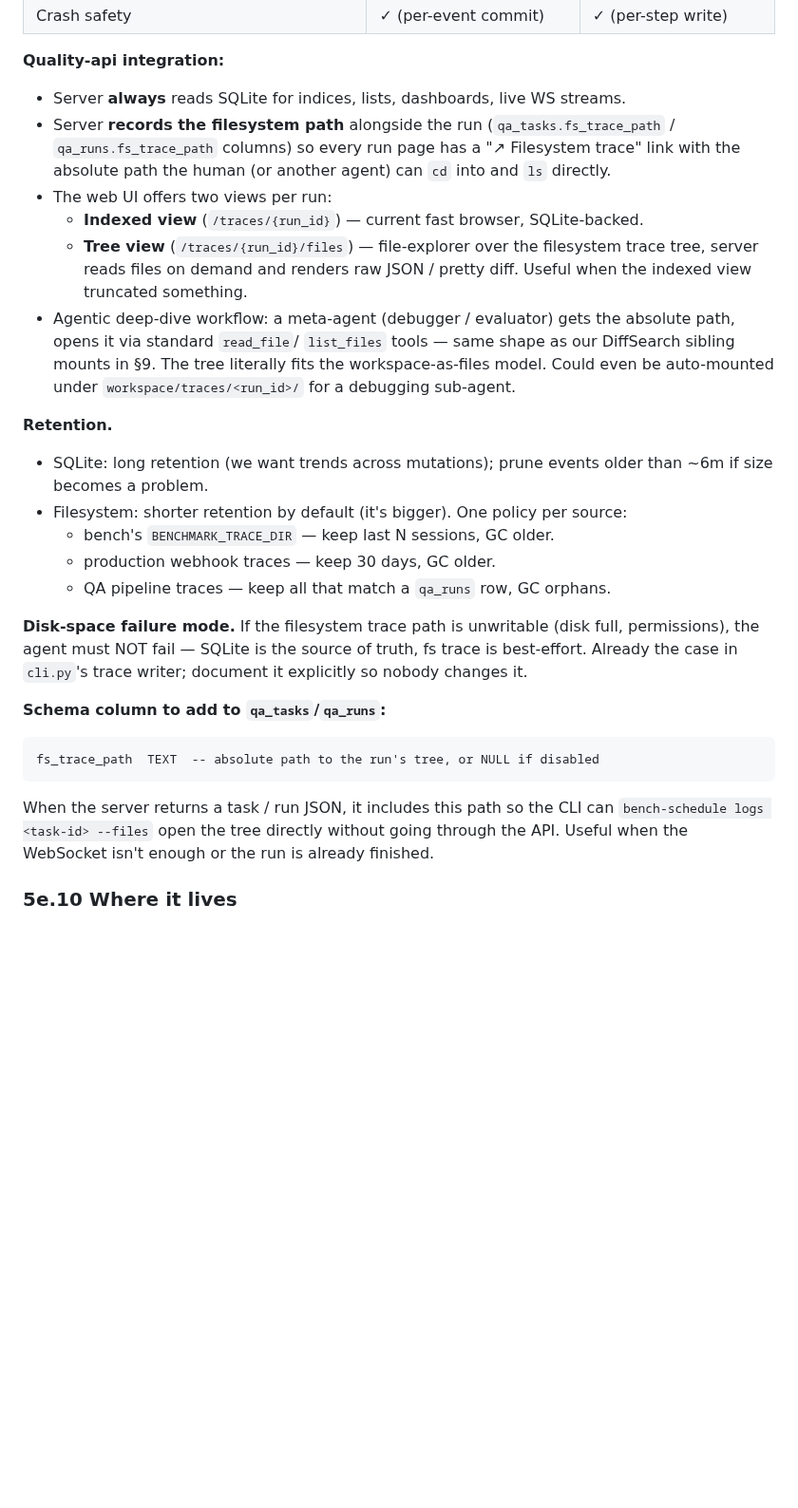
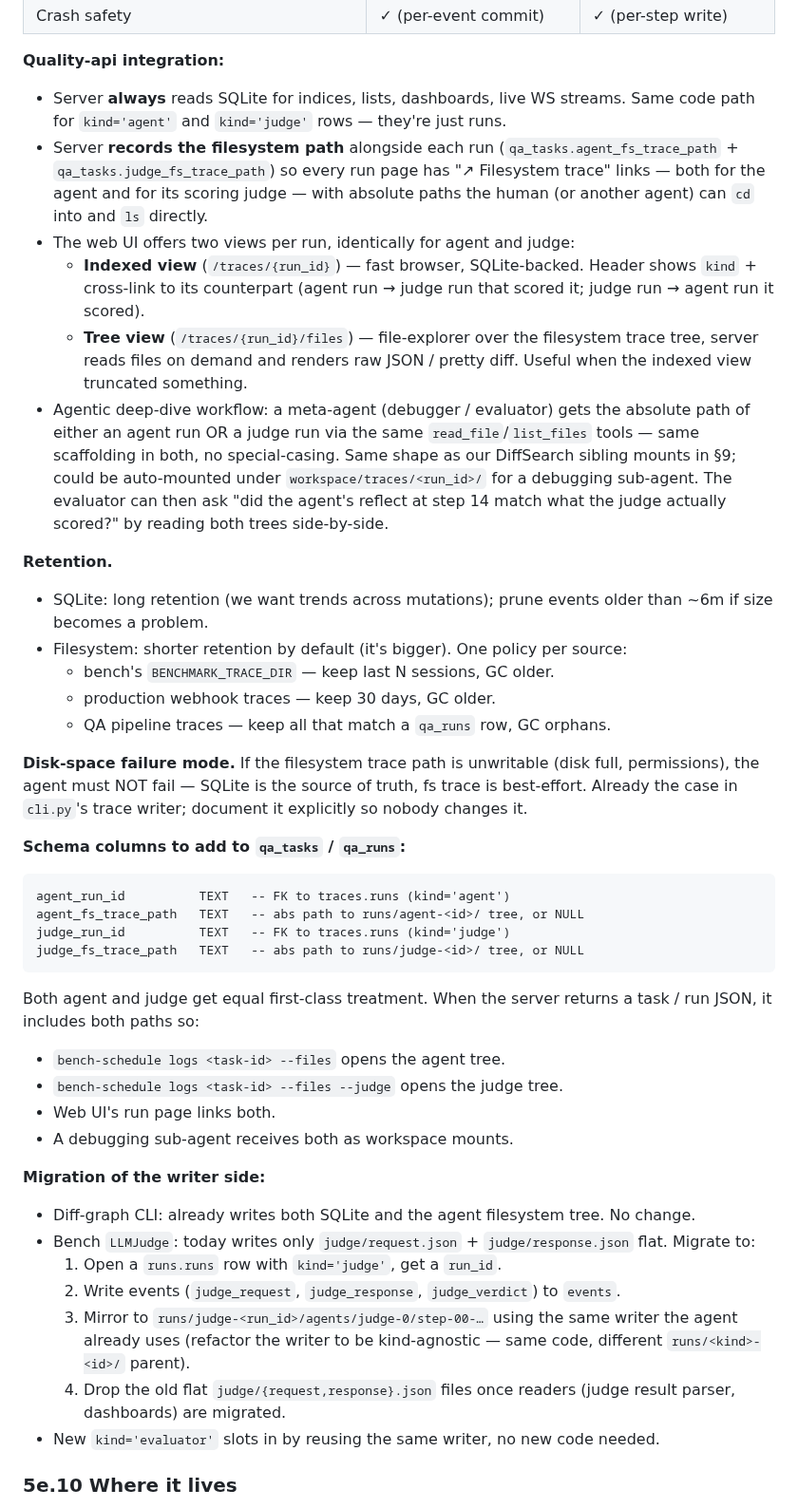
Before and after one commit to andreyzebin/diff-graph, a Markdown page: TODO.md, the part around one of its changes. Shown at 95% size. Rendered like a GitHub page; blank space fills up the shorter version.

````diff
--- a/TODO.md
+++ b/TODO.md
@@ -1317,25 +1372,32 @@ The two are **complementary**, not redundant:
 **Quality-api integration:**
 
 - Server **always** reads SQLite for indices, lists, dashboards,
-  live WS streams.
-- Server **records the filesystem path** alongside the run
-  (`qa_tasks.fs_trace_path` / `qa_runs.fs_trace_path` columns) so
-  every run page has a "↗ Filesystem trace" link with the
-  absolute path the human (or another agent) can `cd` into and
-  `ls` directly.
-- The web UI offers two views per run:
-  - **Indexed view** (`/traces/{run_id}`) — current fast browser,
-    SQLite-backed.
+  live WS streams. Same code path for `kind='agent'` and
+  `kind='judge'` rows — they're just runs.
+- Server **records the filesystem path** alongside each run
+  (`qa_tasks.agent_fs_trace_path` + `qa_tasks.judge_fs_trace_path`)
+  so every run page has "↗ Filesystem trace" links — both for
+  the agent and for its scoring judge — with absolute paths the
+  human (or another agent) can `cd` into and `ls` directly.
+- The web UI offers two views per run, identically for agent and
+  judge:
+  - **Indexed view** (`/traces/{run_id}`) — fast browser,
+    SQLite-backed. Header shows `kind` + cross-link to its
+    counterpart (agent run → judge run that scored it; judge run
+    → agent run it scored).
   - **Tree view** (`/traces/{run_id}/files`) — file-explorer over
     the filesystem trace tree, server reads files on demand and
     renders raw JSON / pretty diff. Useful when the indexed view
     truncated something.
 - Agentic deep-dive workflow: a meta-agent (debugger / evaluator)
-  gets the absolute path, opens it via standard `read_file`/
-  `list_files` tools — same shape as our DiffSearch sibling
-  mounts in §9. The tree literally fits the workspace-as-files
-  model. Could even be auto-mounted under
-  `workspace/traces/<run_id>/` for a debugging sub-agent.
+  gets the absolute path of either an agent run OR a judge run
+  via the same `read_file`/`list_files` tools — same scaffolding
+  in both, no special-casing. Same shape as our DiffSearch
+  sibling mounts in §9; could be auto-mounted under
+  `workspace/traces/<run_id>/` for a debugging sub-agent. The
+  evaluator can then ask "did the agent's reflect at step 14
+  match what the judge actually scored?" by reading both trees
+  side-by-side.
 
 **Retention.**
 - SQLite: long retention (we want trends across mutations);
@@ -1354,15 +1416,40 @@ SQLite is the source of truth, fs trace is best-effort. Already
 the case in `cli.py`'s trace writer; document it explicitly so
 nobody changes it.
 
-**Schema column to add to `qa_tasks`/`qa_runs`:**
-```
-fs_trace_path  TEXT  -- absolute path to the run's tree, or NULL if disabled
-```
-
-When the server returns a task / run JSON, it includes this path
-so the CLI can `bench-schedule logs <task-id> --files` open the
-tree directly without going through the API. Useful when the
-WebSocket isn't enough or the run is already finished.
+**Schema columns to add to `qa_tasks` / `qa_runs`:**
+```
+agent_run_id          TEXT   -- FK to traces.runs (kind='agent')
+agent_fs_trace_path   TEXT   -- abs path to runs/agent-<id>/ tree, or NULL
+judge_run_id          TEXT   -- FK to traces.runs (kind='judge')
+judge_fs_trace_path   TEXT   -- abs path to runs/judge-<id>/ tree, or NULL
+```
+
+Both agent and judge get equal first-class treatment. When the
+server returns a task / run JSON, it includes both paths so:
+- `bench-schedule logs <task-id> --files` opens the agent tree.
+- `bench-schedule logs <task-id> --files --judge` opens the judge
+  tree.
+- Web UI's run page links both.
+- A debugging sub-agent receives both as workspace mounts.
+
+**Migration of the writer side:**
+- Diff-graph CLI: already writes both SQLite and the agent
+  filesystem tree. No change.
+- Bench `LLMJudge`: today writes only `judge/request.json` +
+  `judge/response.json` flat. Migrate to:
+  1. Open a `runs.runs` row with `kind='judge'`, get a
+     `run_id`.
+  2. Write events (`judge_request`, `judge_response`,
+     `judge_verdict`) to `events`.
+  3. Mirror to `runs/judge-<run_id>/agents/judge-0/step-00-…`
+     using the same writer the agent already uses (refactor
+     the writer to be kind-agnostic — same code, different
+     `runs/<kind>-<id>/` parent).
+  4. Drop the old flat `judge/{request,response}.json` files
+     once readers (judge result parser, dashboards) are
+     migrated.
+- New `kind='evaluator'` slots in by reusing the same writer,
+  no new code needed.
 
 ### 5e.10 Where it lives
 
````
Also changed, not shown: other parts of TODO.md (+68 -13 lines).
